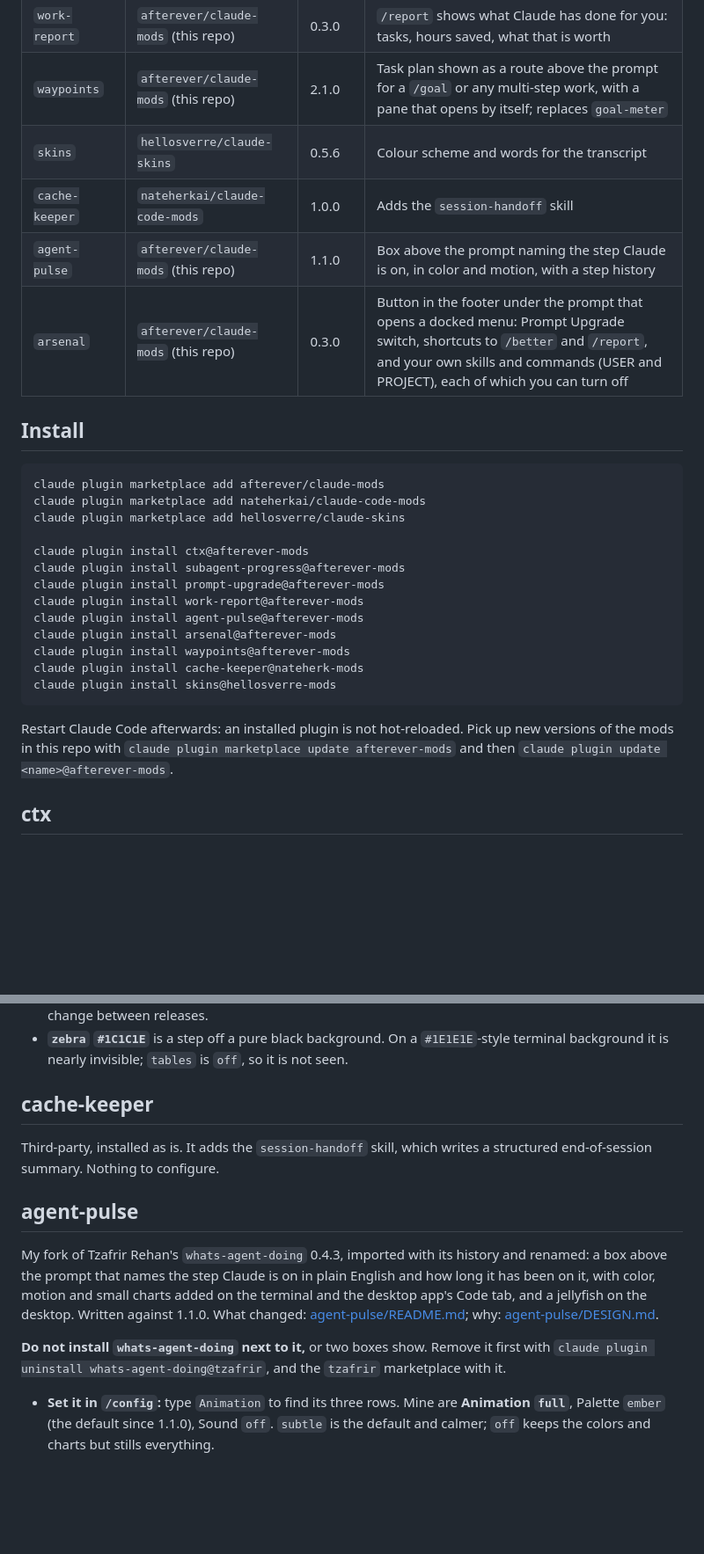
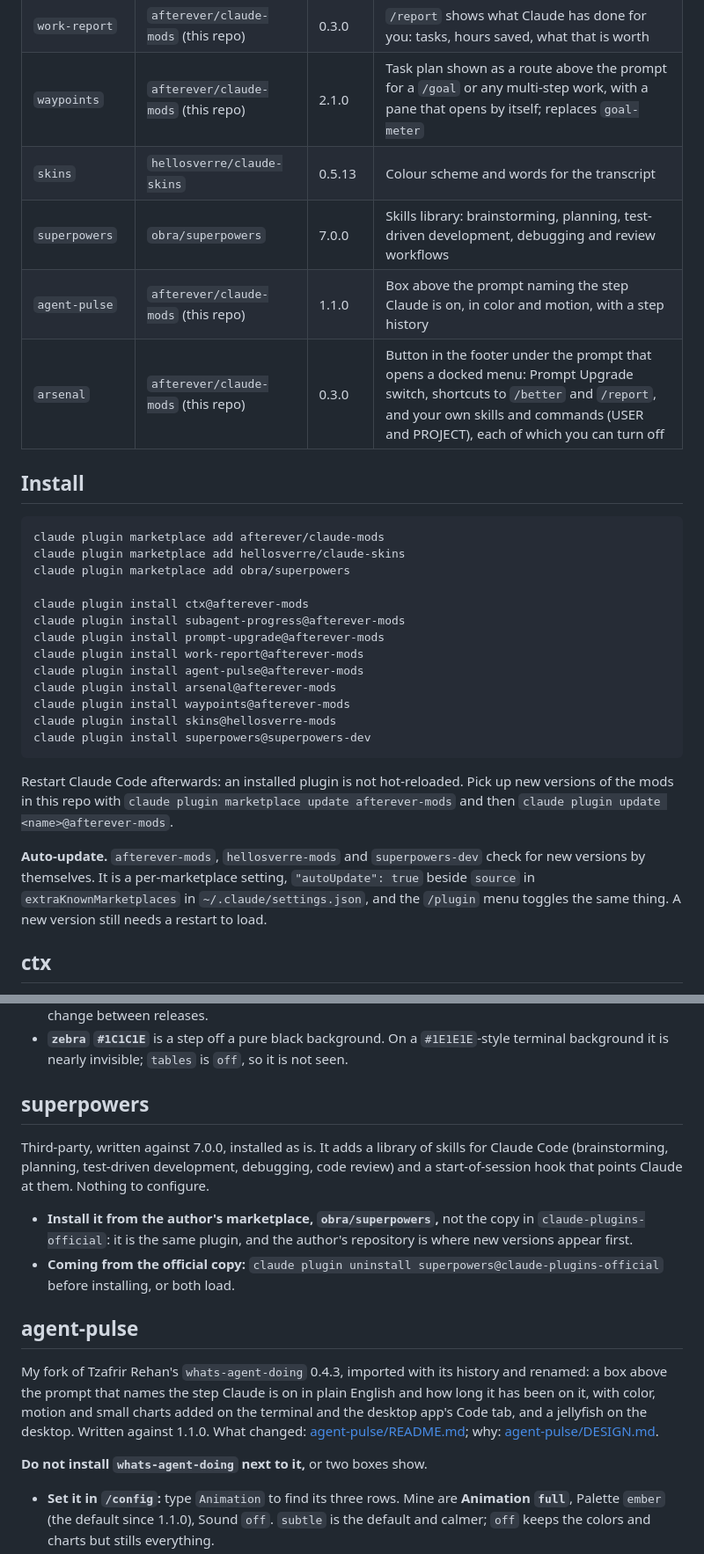
Before and after one commit to afterever/claude-mods, a Markdown page: SETUP.md, 2 parts joined by grey strips. Shown at 88% size. GitHub-like rendering; blank space fills up the shorter version.

Commit message:
SETUP.md: drop cache-keeper, add superpowers, refresh versions
- cache-keeper is uninstalled; superpowers now installs from the author's
  marketplace (obra/superpowers) instead of claude-plugins-official
- skins 0.5.6 -> 0.5.13 (cupertino and /skin words claude checked)
- waypoints section 2.0.0 -> 2.1.0, matching the table
- note that three marketplaces auto-update
- drop the tzafrir removal command; whats-agent-doing is gone

Co-Authored-By: Claude Sonnet 5.5 <noreply@anthropic.com>
Claude-Session: https://claude.ai/code/session_01JxkiTgwDKgBufFv1ez7FSH

````diff
--- a/SETUP.md
+++ b/SETUP.md
@@ -22,8 +22,8 @@ Paste this into Claude Code on the new computer:
 | `prompt-upgrade` | `afterever/claude-mods` (this repo) | 0.1.0 | `/better` turns a rough prompt into a great one before it is sent |
 | `work-report` | `afterever/claude-mods` (this repo) | 0.3.0 | `/report` shows what Claude has done for you: tasks, hours saved, what that is worth |
 | `waypoints` | `afterever/claude-mods` (this repo) | 2.1.0 | Task plan shown as a route above the prompt for a `/goal` or any multi-step work, with a pane that opens by itself; replaces `goal-meter` |
-| `skins` | `hellosverre/claude-skins` | 0.5.6 | Colour scheme and words for the transcript |
-| `cache-keeper` | `nateherkai/claude-code-mods` | 1.0.0 | Adds the `session-handoff` skill |
+| `skins` | `hellosverre/claude-skins` | 0.5.13 | Colour scheme and words for the transcript |
+| `superpowers` | `obra/superpowers` | 7.0.0 | Skills library: brainstorming, planning, test-driven development, debugging and review workflows |
 | `agent-pulse` | `afterever/claude-mods` (this repo) | 1.1.0 | Box above the prompt naming the step Claude is on, in color and motion, with a step history |
 | `arsenal` | `afterever/claude-mods` (this repo) | 0.3.0 | Button in the footer under the prompt that opens a docked menu: Prompt Upgrade switch, shortcuts to `/better` and `/report`, and your own skills and commands (USER and PROJECT), each of which you can turn off |
 
@@ -31,8 +31,8 @@ Paste this into Claude Code on the new computer:
 
 ```
 claude plugin marketplace add afterever/claude-mods
-claude plugin marketplace add nateherkai/claude-code-mods
 claude plugin marketplace add hellosverre/claude-skins
+claude plugin marketplace add obra/superpowers
 
 claude plugin install ctx@afterever-mods
 claude plugin install subagent-progress@afterever-mods
@@ -41,13 +41,18 @@ claude plugin install work-report@afterever-mods
 claude plugin install agent-pulse@afterever-mods
 claude plugin install arsenal@afterever-mods
 claude plugin install waypoints@afterever-mods
-claude plugin install cache-keeper@nateherk-mods
 claude plugin install skins@hellosverre-mods
+claude plugin install superpowers@superpowers-dev
 ```
 
 Restart Claude Code afterwards: an installed plugin is not hot-reloaded. Pick up new versions of
 the mods in this repo with `claude plugin marketplace update afterever-mods` and then
 `claude plugin update <name>@afterever-mods`.
+
+**Auto-update.** `afterever-mods`, `hellosverre-mods` and `superpowers-dev` check for new versions
+by themselves. It is a per-marketplace setting, `"autoUpdate": true` beside `source` in
+`extraKnownMarketplaces` in `~/.claude/settings.json`, and the `/plugin` menu toggles the same
+thing. A new version still needs a restart to load.
 
 ## ctx
 
@@ -210,10 +215,17 @@ restart.
 - **`zebra` `#1C1C1E`** is a step off a pure black background. On a `#1E1E1E`-style terminal
   background it is nearly invisible; `tables` is `off`, so it is not seen.
 
-## cache-keeper
+## superpowers
 
-Third-party, installed as is. It adds the `session-handoff` skill, which writes a structured
-end-of-session summary. Nothing to configure.
+Third-party, written against 7.0.0, installed as is. It adds a library of skills for Claude Code
+(brainstorming, planning, test-driven development, debugging, code review) and a start-of-session
+hook that points Claude at them. Nothing to configure.
+
+- **Install it from the author's marketplace, `obra/superpowers`,** not the copy in
+  `claude-plugins-official`: it is the same plugin, and the author's repository is where new
+  versions appear first.
+- **Coming from the official copy:** `claude plugin uninstall superpowers@claude-plugins-official`
+  before installing, or both load.
 
 ## agent-pulse
 
@@ -223,8 +235,7 @@ it, with color, motion and small charts added on the terminal and the desktop ap
 jellyfish on the desktop. Written against 1.1.0. What changed:
 [agent-pulse/README.md](./agent-pulse/README.md); why: [agent-pulse/DESIGN.md](./agent-pulse/DESIGN.md).
 
-**Do not install `whats-agent-doing` next to it,** or two boxes show. Remove it first with
-`claude plugin uninstall whats-agent-doing@tzafrir`, and the `tzafrir` marketplace with it.
+**Do not install `whats-agent-doing` next to it,** or two boxes show.
 
 - **Set it in `/config`:** type `Animation` to find its three rows. Mine are **Animation `full`**,
   Palette `ember` (the default since 1.1.0), Sound `off`. `subtle` is the default and calmer; `off` keeps the colors and
````
Also changed, not shown: other parts of SETUP.md (+4 -2 lines).
